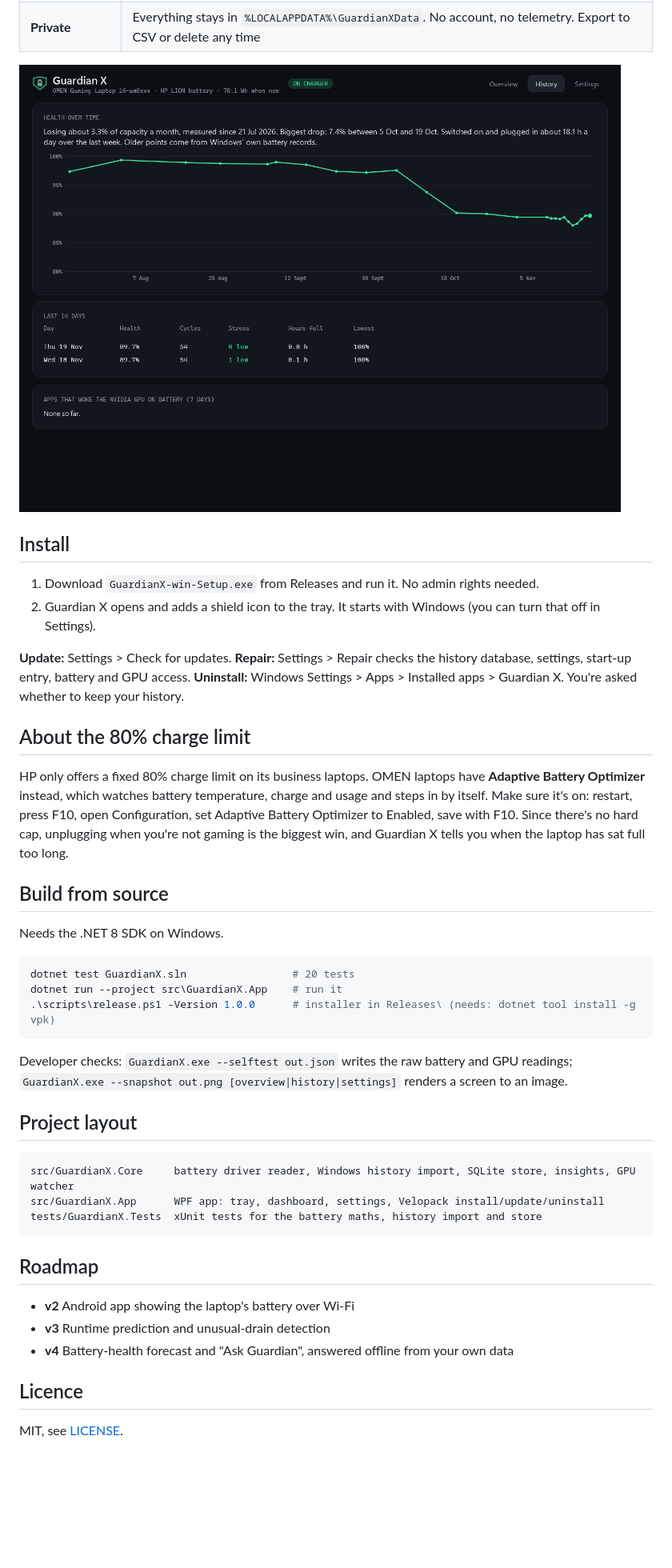
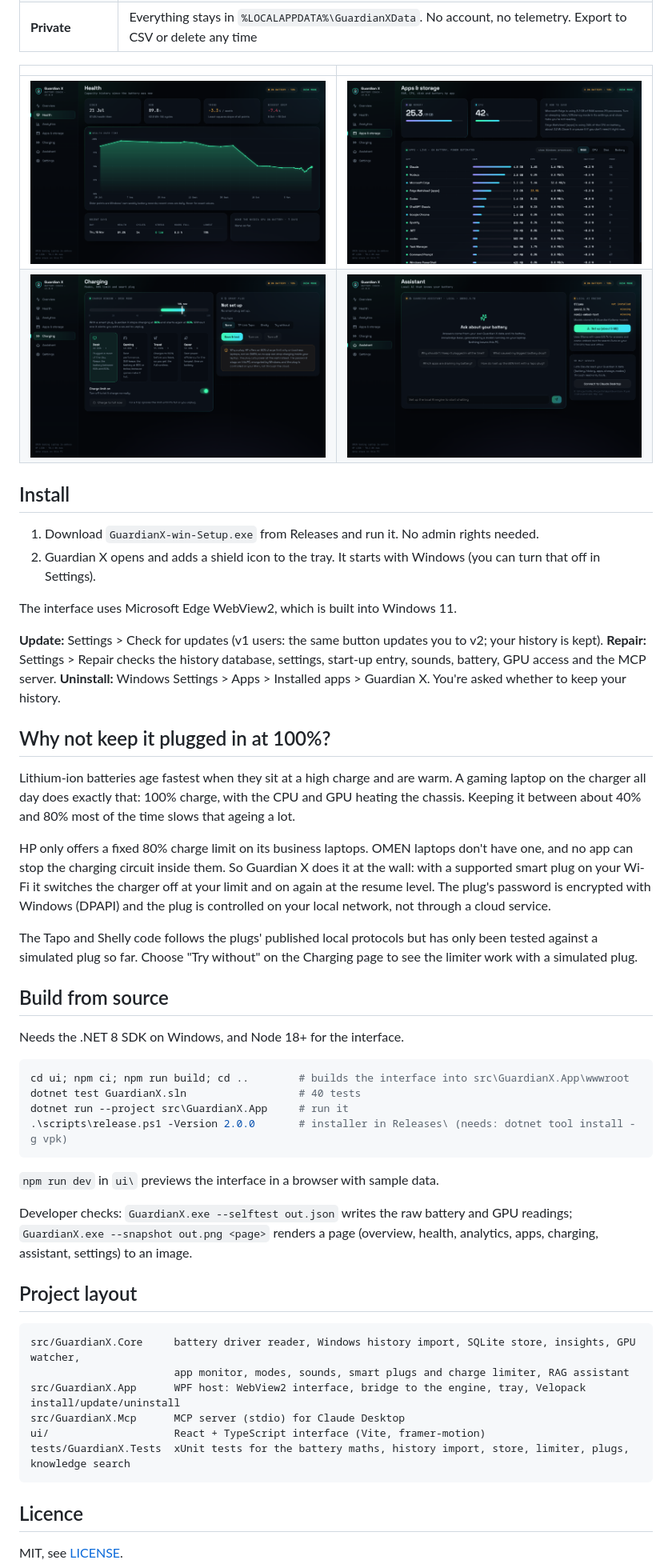
Before and after one commit to qasimrazamalik-coder/guardian-x, a Markdown page: README.md, the part around one of its changes. Shown at 80% size. Rendered like a GitHub page; pictures changed too: docs/apps.png (added), docs/assistant.png (added), docs/charging.png (added); blank space fills up the shorter version.

````diff
--- a/README.md
+++ b/README.md
@@ -19,49 +24,62 @@ battery is wearing out and what to change**, using the battery driver's own numb
 | **Private** | Everything stays in `%LOCALAPPDATA%\GuardianXData`. No account, no telemetry. Export to CSV or delete any time |
 
-![History](docs/history.png)
+| | |
+|---|---|
+| ![Health](docs/health.png) | ![Apps](docs/apps.png) |
+| ![Charging](docs/charging.png) | ![Assistant](docs/assistant.png) |
 
 ## Install
 
 1. Download `GuardianX-win-Setup.exe` from Releases and run it. No admin rights needed.
 2. Guardian X opens and adds a shield icon to the tray. It starts with Windows (you can turn that off in Settings).
 
-**Update:** Settings > Check for updates.
-**Repair:** Settings > Repair checks the history database, settings, start-up entry, battery and GPU access.
+The interface uses Microsoft Edge WebView2, which is built into Windows 11.
+
+**Update:** Settings > Check for updates (v1 users: the same button updates you to v2; your history is kept).
+**Repair:** Settings > Repair checks the history database, settings, start-up entry, sounds, battery, GPU access and the MCP server.
 **Uninstall:** Windows Settings > Apps > Installed apps > Guardian X. You're asked whether to keep your history.
 
-## About the 80% charge limit
+## Why not keep it plugged in at 100%?
 
-HP only offers a fixed 80% charge limit on its business laptops. OMEN laptops have **Adaptive Battery Optimizer**
-instead, which watches battery temperature, charge and usage and steps in by itself. Make sure it's on: restart,
-press F10, open Configuration, set Adaptive Battery Optimizer to Enabled, save with F10. Since there's no hard cap,
-unplugging when you're not gaming is the biggest win, and Guardian X tells you when the laptop has sat full too long.
+Lithium-ion batteries age fastest when they sit at a high charge and are warm. A gaming laptop on the charger all
+day does exactly that: 100% charge, with the CPU and GPU heating the chassis. Keeping it between about 40% and
+80% most of the time slows that ageing a lot.
+
+HP only offers a fixed 80% charge limit on its business laptops. OMEN laptops don't have one, and no app can stop
+the charging circuit inside them. So Guardian X does it at the wall: with a supported smart plug on your Wi-Fi it
+switches the charger off at your limit and on again at the resume level. The plug's password is encrypted with
+Windows (DPAPI) and the plug is controlled on your local network, not through a cloud service.
+
+The Tapo and Shelly code follows the plugs' published local protocols but has only been tested against a simulated
+plug so far. Choose "Try without" on the Charging page to see the limiter work with a simulated plug.
 
 ## Build from source
 
-Needs the .NET 8 SDK on Windows.
+Needs the .NET 8 SDK on Windows, and Node 18+ for the interface.
 
 ```powershell
-dotnet test GuardianX.sln                 # 20 tests
-dotnet run --project src\GuardianX.App    # run it
-.\scripts\release.ps1 -Version 1.0.0      # installer in Releases\ (needs: dotnet tool install -g vpk)
+cd ui; npm ci; npm run build; cd ..        # builds the interface into src\GuardianX.App\wwwroot
+dotnet test GuardianX.sln                  # 40 tests
+dotnet run --project src\GuardianX.App     # run it
+.\scripts\release.ps1 -Version 2.0.0       # installer in Releases\ (needs: dotnet tool install -g vpk)
 ```
 
+`npm run dev` in `ui\` previews the interface in a browser with sample data.
+
 Developer checks: `GuardianX.exe --selftest out.json` writes the raw battery and GPU readings;
-`GuardianX.exe --snapshot out.png [overview|history|settings]` renders a screen to an image.
+`GuardianX.exe --snapshot out.png <page>` renders a page (overview, health, analytics, apps, charging, assistant,
+settings) to an image.
 
 ## Project layout
 
 ```
-src/GuardianX.Core     battery driver reader, Windows history import, SQLite store, insights, GPU watcher
-src/GuardianX.App      WPF app: tray, dashboard, settings, Velopack install/update/uninstall
-tests/GuardianX.Tests  xUnit tests for the battery maths, history import and store
+src/GuardianX.Core     battery driver reader, Windows history import, SQLite store, insights, GPU watcher,
+                       app monitor, modes, sounds, smart plugs and charge limiter, RAG assistant
+src/GuardianX.App      WPF host: WebView2 interface, bridge to the engine, tray, Velopack install/update/uninstall
+src/GuardianX.Mcp      MCP server (stdio) for Claude Desktop
+ui/                    React + TypeScript interface (Vite, framer-motion)
+tests/GuardianX.Tests  xUnit tests for the battery maths, history import, store, limiter, plugs, knowledge search
 ```
-
-## Roadmap
-
-- **v2** Android app showing the laptop's battery over Wi-Fi
-- **v3** Runtime prediction and unusual-drain detection
-- **v4** Battery-health forecast and "Ask Guardian", answered offline from your own data
 
 ## Licence
 
````
Also changed, not shown: other parts of README.md (+11 -6 lines), docs/overview.png, 1 other file.
